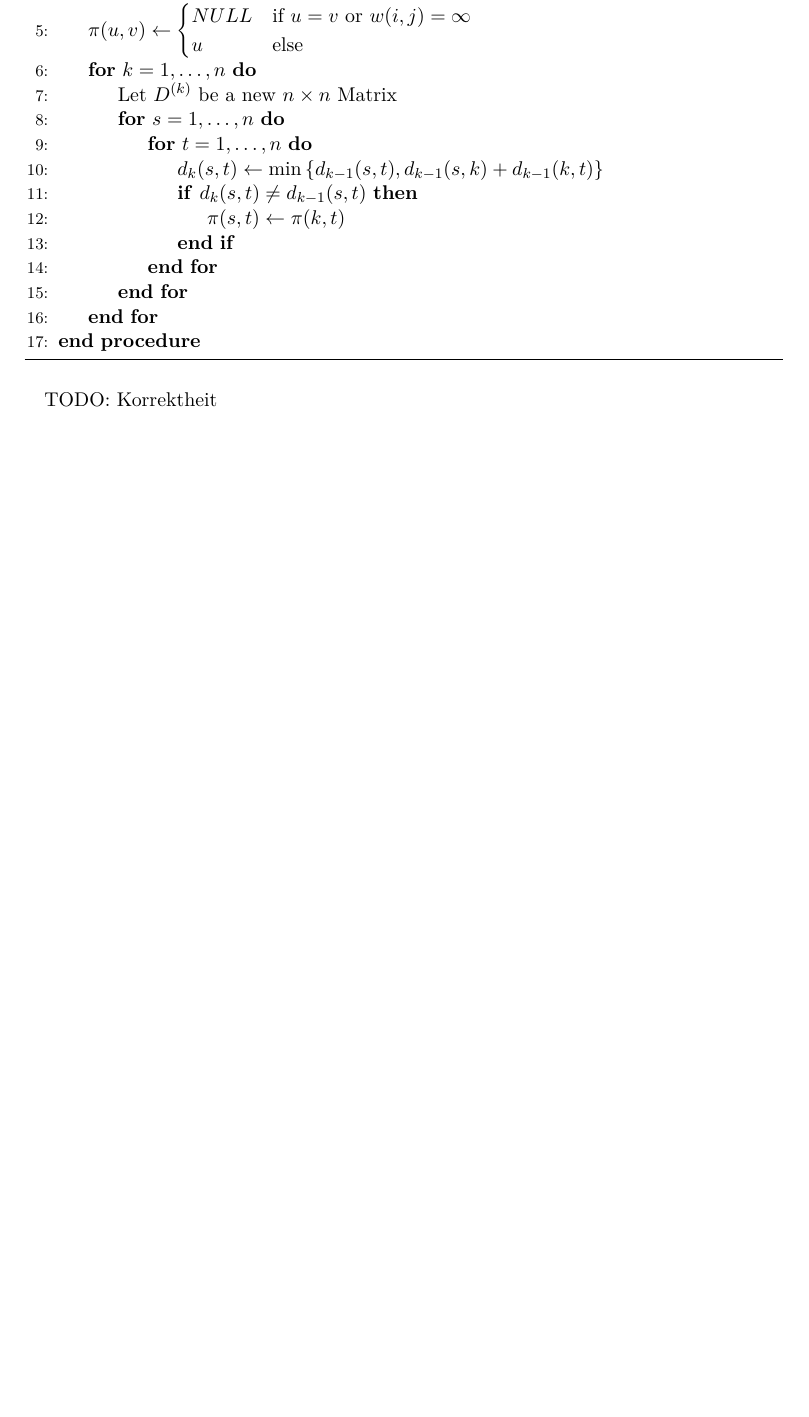
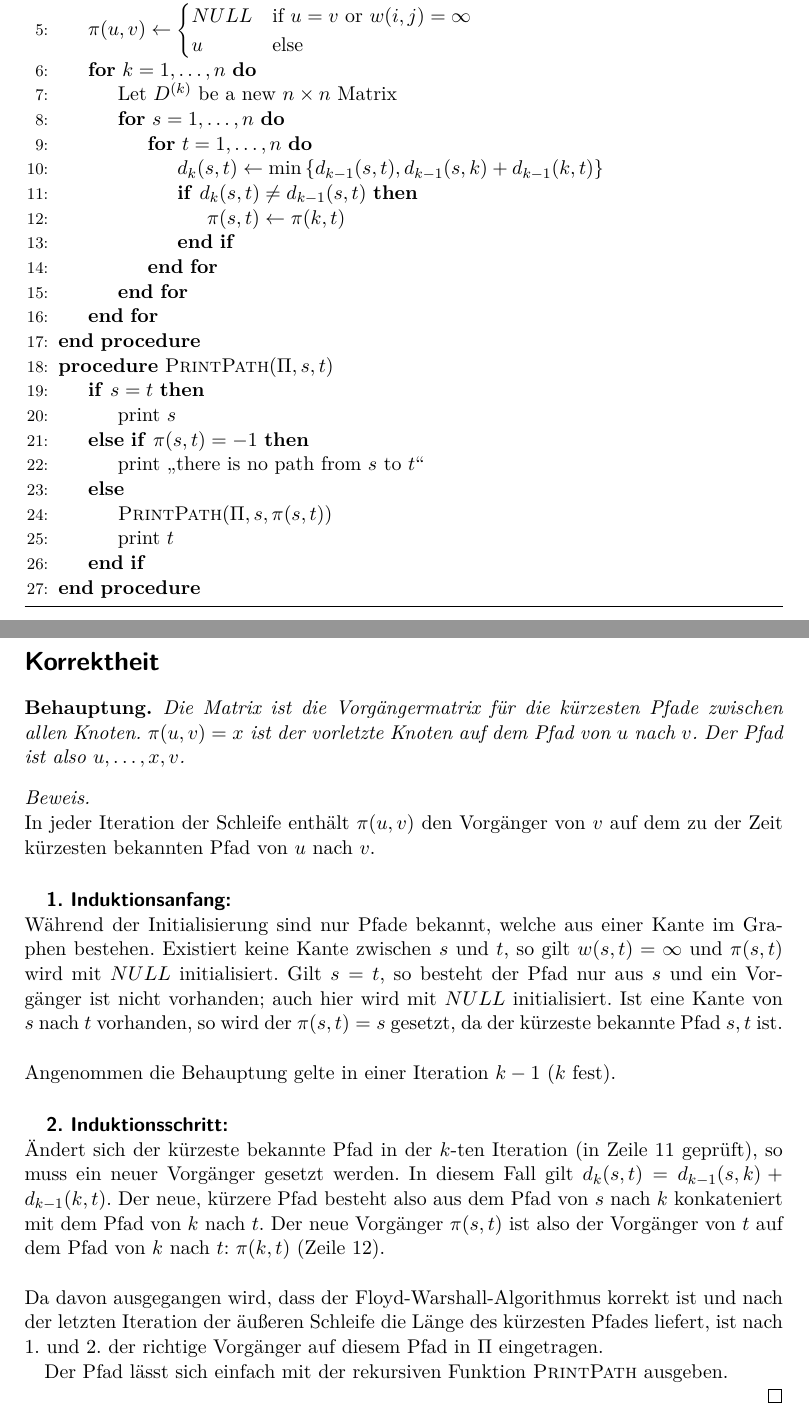
Before and after one commit to lenerd/AD, a LaTeX document (blatt_6/aufgabe_6-1.tex): part of the page before the commit and two parts of pages 1 and 2 of 2 after it, the two joined at a grey line, cut so that both start at the same text, the shorter picture padded with empty space. Compiled offline with pdfLaTeX.

Commit message:
Korrektheit

```diff
--- a/blatt_6/aufgabe_6-1.tex
+++ b/blatt_6/aufgabe_6-1.tex
@@ -40,10 +40,62 @@
                 \EndFor
             \EndFor
         \EndProcedure
+        \Procedure{PrintPath}{$\Pi, s, t$}
+            \If {$s =  t$}
+                \State print $s$
+            \ElsIf {$\pi(s,t) = -1$}
+                \State print „there is no path from $s$ to $t$“
+            \Else
+                \State \Call{PrintPath}{$\Pi, s, \pi(s, t)$}
+                \State print $t$
+            \EndIf
+        \EndProcedure
     \end{algorithmic}
 \end{algorithm}
 
-% TODO
-TODO: Korrektheit
+\section*{Korrektheit}
+\begin{behaupt}
+    Die Matrix ist die Vorgängermatrix für die kürzesten Pfade zwischen allen
+    Knoten.
+    $\pi(u,v) = x$ ist der vorletzte Knoten auf dem Pfad von $u$ nach $v$.
+    Der Pfad ist also $u, \ldots, x, v$.
+\end{behaupt}
+\begin{proof} \hfill \\
+    In jeder Iteration der Schleife enthält $\pi(u,v)$ den Vorgänger von $v$ auf
+    dem zu der Zeit kürzesten bekannten Pfad von $u$ nach $v$.
+
+    \subparagraph{1. Induktionsanfang:} \hfill \\
+    Während der Initialisierung sind nur Pfade bekannt, welche aus einer Kante
+    im Graphen bestehen.
+    Existiert keine Kante zwischen $s$ und $t$, so gilt $w(s,t) = \infty$ und
+    $\pi(s,t)$ wird mit $NULL$ initialisiert.
+    Gilt $s = t$, so besteht der Pfad nur aus $s$ und ein Vorgänger ist nicht
+    vorhanden; auch hier wird mit $NULL$ initialisiert.
+    Ist eine Kante von $s$ nach $t$ vorhanden, so wird der $\pi(s,t) = s$
+    gesetzt, da der kürzeste bekannte Pfad $s, t$ ist.
+    \\
+    \\
+    Angenommen die Behauptung gelte in einer Iteration $k-1$ ($k$ fest).
+
+    \subparagraph{2. Induktionsschritt:} \hfill \\
+    Ändert sich der kürzeste bekannte Pfad in der $k$-ten Iteration
+    (in Zeile~11 geprüft), so muss ein neuer Vorgänger gesetzt werden.
+    In diesem Fall gilt $d_k(s,t) = d_{k-1}(s,k) + d_{k-1}(k,t)$.
+    Der neue, kürzere Pfad besteht also aus dem Pfad von $s$ nach $k$
+    konkateniert mit dem Pfad von $k$ nach $t$.
+    Der neue Vorgänger $\pi(s,t)$ ist also der Vorgänger von $t$ auf dem Pfad
+    von $k$ nach $t$: $\pi(k,t)$ (Zeile~12).
+    \\
+    \\
+    Da davon ausgegangen wird, dass der Floyd-Warshall-Algorithmus korrekt ist
+    und nach der letzten Iteration der äußeren Schleife die Länge des kürzesten
+    Pfades liefert, ist nach 1. und 2. der richtige Vorgänger auf diesem Pfad
+    in $\Pi$ eingetragen.
+
+    Der Pfad lässt sich einfach mit der rekursiven Funktion \textsc{PrintPath}
+    ausgeben.
+
+
+\end{proof}
 
 \end{document}
```
